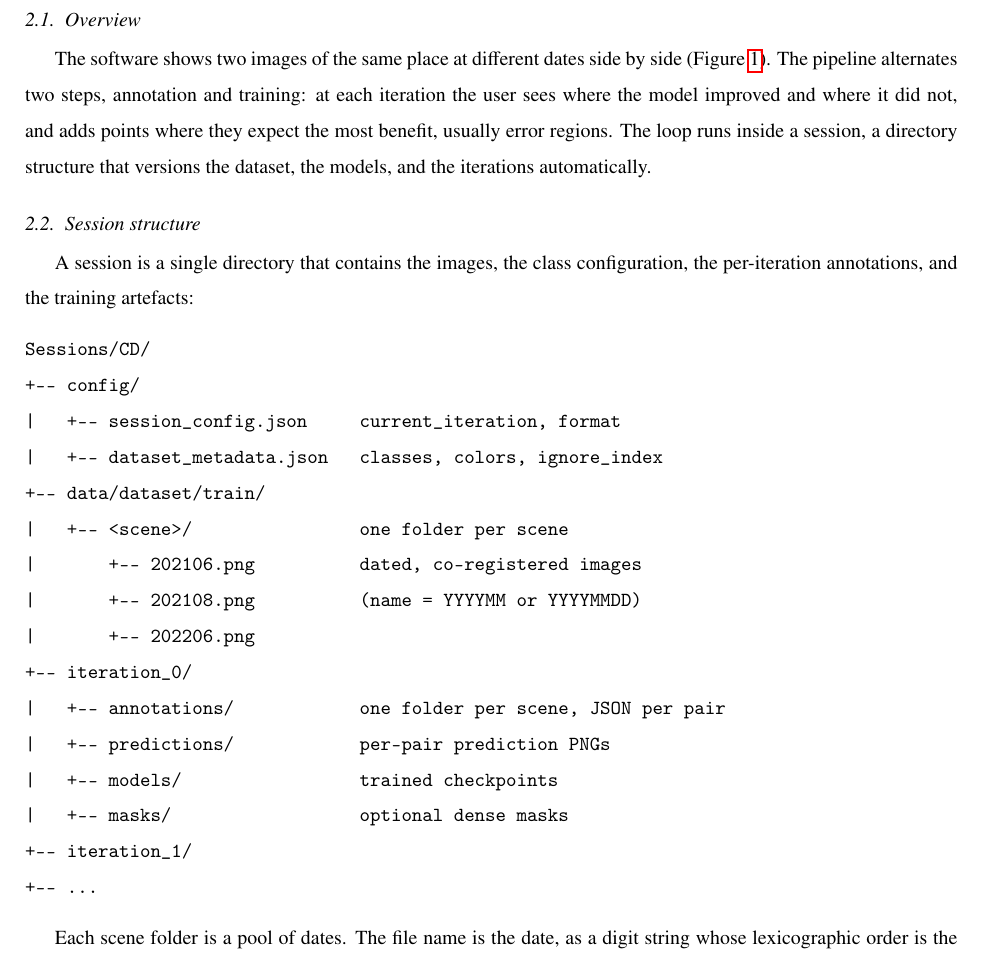
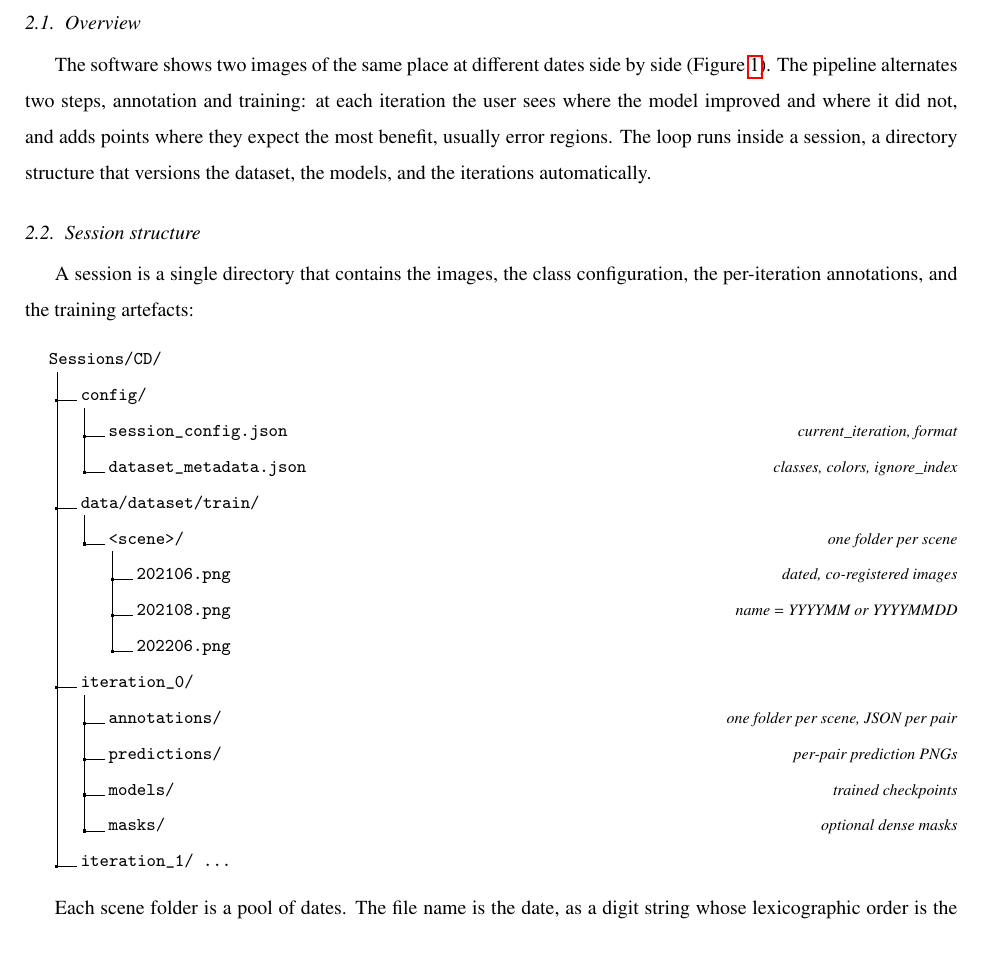
Before and after one commit to osmarluiz/isage_cd_methodsx, a LaTeX paper (main.tex, which reads sections/04_method_details.tex): part of page 3 of 14, cut so that both start at the same text. Compiled offline with pdfLaTeX.

Commit message:
Session tree in dirtree instead of raw verbatim
Co-Authored-By: Claude Fable 5 <noreply@anthropic.com>
Claude-Session: https://claude.ai/code/session_01JqkhKzPV5AZsTFjrh9pQpo

```diff
--- a/main.tex
+++ b/main.tex
@@ -10,6 +10,7 @@
 \usetikzlibrary{positioning, arrows.meta, calc, fit}
 \usepackage{hyperref}
 \usepackage{xurl}
+\usepackage{dirtree}
 
 \graphicspath{{figures/}}
 
--- a/sections/04_method_details.tex
+++ b/sections/04_method_details.tex
@@ -49,24 +49,29 @@ A session is a single directory that contains the images, the class
 configuration, the per-iteration annotations, and the training
 artefacts:
 
-\begin{verbatim}
-Sessions/CD/
-+-- config/
-|   +-- session_config.json     current_iteration, format
-|   +-- dataset_metadata.json   classes, colors, ignore_index
-+-- data/dataset/train/
-|   +-- <scene>/                one folder per scene
-|       +-- 202106.png          dated, co-registered images
-|       +-- 202108.png          (name = YYYYMM or YYYYMMDD)
-|       +-- 202206.png
-+-- iteration_0/
-|   +-- annotations/            one folder per scene, JSON per pair
-|   +-- predictions/            per-pair prediction PNGs
-|   +-- models/                 trained checkpoints
-|   +-- masks/                  optional dense masks
-+-- iteration_1/
-+-- ...
-\end{verbatim}
+\medskip
+\begingroup
+\renewcommand*\DTstyle{\ttfamily\small}
+\renewcommand*\DTcomment[1]{\hfill\textrm{\footnotesize\itshape #1}}
+\dirtree{%
+.1 Sessions/CD/.
+.2 config/.
+.3 session\_config.json\DTcomment{current\_iteration, format}.
+.3 dataset\_metadata.json\DTcomment{classes, colors, ignore\_index}.
+.2 data/dataset/train/.
+.3 {<scene>/}\DTcomment{one folder per scene}.
+.4 202106.png\DTcomment{dated, co-registered images}.
+.4 202108.png\DTcomment{name = YYYYMM or YYYYMMDD}.
+.4 202206.png.
+.2 iteration\_0/.
+.3 annotations/\DTcomment{one folder per scene, JSON per pair}.
+.3 predictions/\DTcomment{per-pair prediction PNGs}.
+.3 models/\DTcomment{trained checkpoints}.
+.3 masks/\DTcomment{optional dense masks}.
+.2 iteration\_1/ \ldots.
+}
+\endgroup
+\medskip
 
 Each scene folder is a pool of dates. The file name is the date, as
 a digit string whose lexicographic order is the chronological
```
